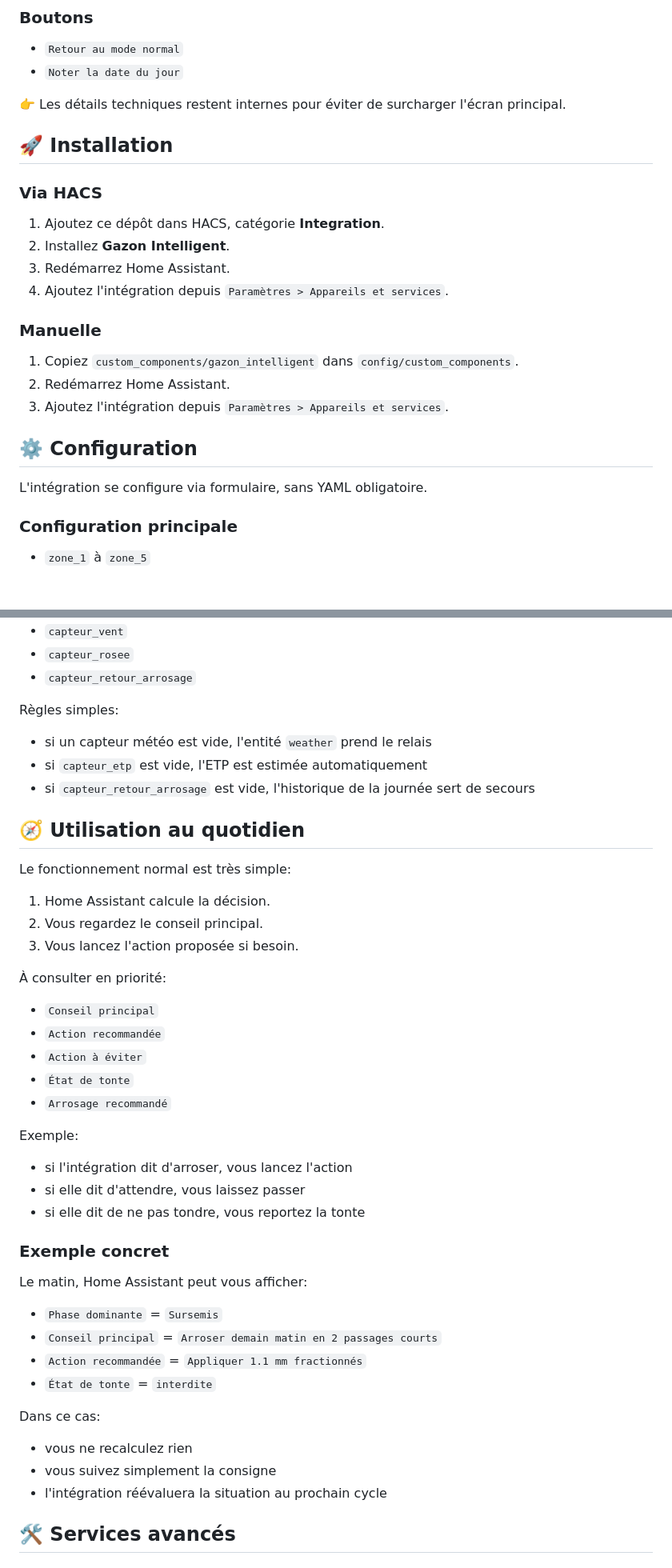
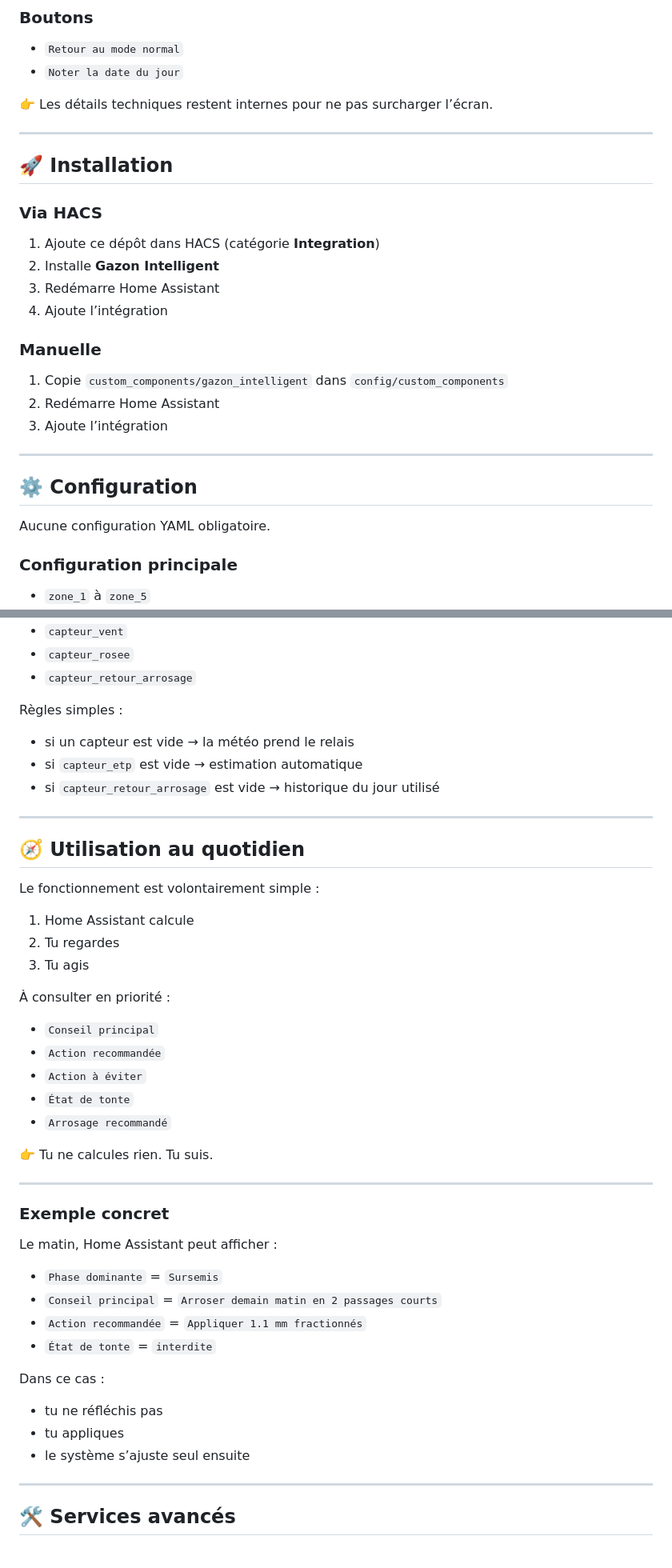
Before and after one commit to kev21brv10/gazon_intelligent, a Markdown page: README.md, 2 parts joined by grey strips. Shown at 80% size. Drawn GitHub-style; blank space fills up the shorter version.

```diff
--- a/README.md
+++ b/README.md
@@ -47,26 +54,30 @@ Le but est simple:
 - `Retour au mode normal`
 - `Noter la date du jour`
 
-👉 Les détails techniques restent internes pour éviter de surcharger l'écran principal.
+👉 Les détails techniques restent internes pour ne pas surcharger l’écran.
+
+---
 
 ## 🚀 Installation
 
 ### Via HACS
 
-1. Ajoutez ce dépôt dans HACS, catégorie **Integration**.
-2. Installez **Gazon Intelligent**.
-3. Redémarrez Home Assistant.
-4. Ajoutez l'intégration depuis `Paramètres > Appareils et services`.
+1. Ajoute ce dépôt dans HACS (catégorie **Integration**)
+2. Installe **Gazon Intelligent**
+3. Redémarre Home Assistant
+4. Ajoute l’intégration
 
 ### Manuelle
 
-1. Copiez `custom_components/gazon_intelligent` dans `config/custom_components`.
-2. Redémarrez Home Assistant.
-3. Ajoutez l'intégration depuis `Paramètres > Appareils et services`.
+1. Copie `custom_components/gazon_intelligent` dans `config/custom_components`
+2. Redémarre Home Assistant
+3. Ajoute l’intégration
+
+---
 
 ## ⚙️ Configuration
 
-L'intégration se configure via formulaire, sans YAML obligatoire.
+Aucune configuration YAML obligatoire.
 
 ### Configuration principale
 
@@ -88,44 +99,47 @@ L'intégration se configure via formulaire, sans YAML obligatoire.
 - `capteur_rosee`
 - `capteur_retour_arrosage`
 
-Règles simples:
-- si un capteur météo est vide, l'entité `weather` prend le relais
-- si `capteur_etp` est vide, l'ETP est estimée automatiquement
-- si `capteur_retour_arrosage` est vide, l'historique de la journée sert de secours
+Règles simples :
+- si un capteur est vide → la météo prend le relais
+- si `capteur_etp` est vide → estimation automatique
+- si `capteur_retour_arrosage` est vide → historique du jour utilisé
+
+---
 
 ## 🧭 Utilisation au quotidien
 
-Le fonctionnement normal est très simple:
+Le fonctionnement est volontairement simple :
 
-1. Home Assistant calcule la décision.
-2. Vous regardez le conseil principal.
-3. Vous lancez l'action proposée si besoin.
+1. Home Assistant calcule
+2. Tu regardes
+3. Tu agis
 
-À consulter en priorité:
+À consulter en priorité :
 - `Conseil principal`
 - `Action recommandée`
 - `Action à éviter`
 - `État de tonte`
 - `Arrosage recommandé`
 
-Exemple:
-- si l'intégration dit d'arroser, vous lancez l'action
-- si elle dit d'attendre, vous laissez passer
-- si elle dit de ne pas tondre, vous reportez la tonte
+👉 Tu ne calcules rien. Tu suis.
+
+---
 
 ### Exemple concret
 
-Le matin, Home Assistant peut vous afficher:
+Le matin, Home Assistant peut afficher :
 
 - `Phase dominante` = `Sursemis`
 - `Conseil principal` = `Arroser demain matin en 2 passages courts`
 - `Action recommandée` = `Appliquer 1.1 mm fractionnés`
 - `État de tonte` = `interdite`
 
-Dans ce cas:
-- vous ne recalculez rien
-- vous suivez simplement la consigne
-- l'intégration réévaluera la situation au prochain cycle
+Dans ce cas :
+- tu ne réfléchis pas
+- tu appliques
+- le système s’ajuste seul ensuite
+
+---
 
 ## 🛠️ Services avancés
 
```
Also changed, not shown: other parts of README.md (+73 -52 lines).
